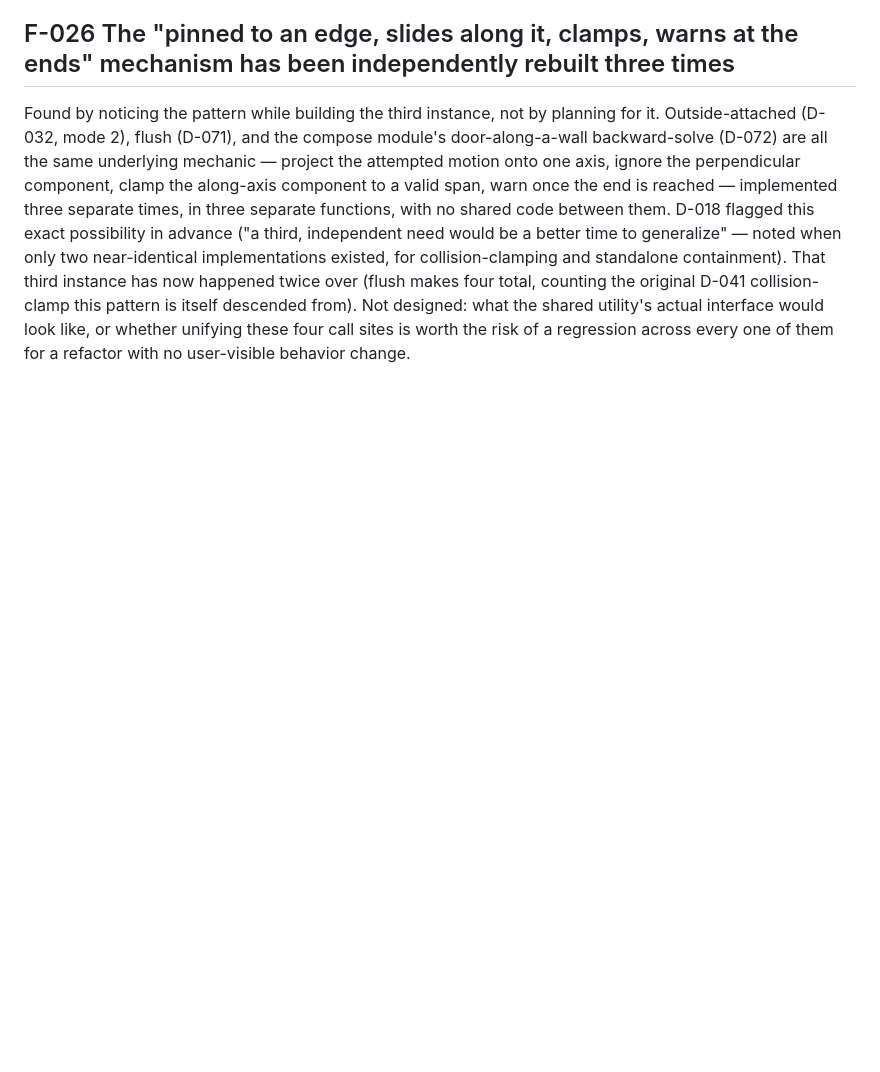
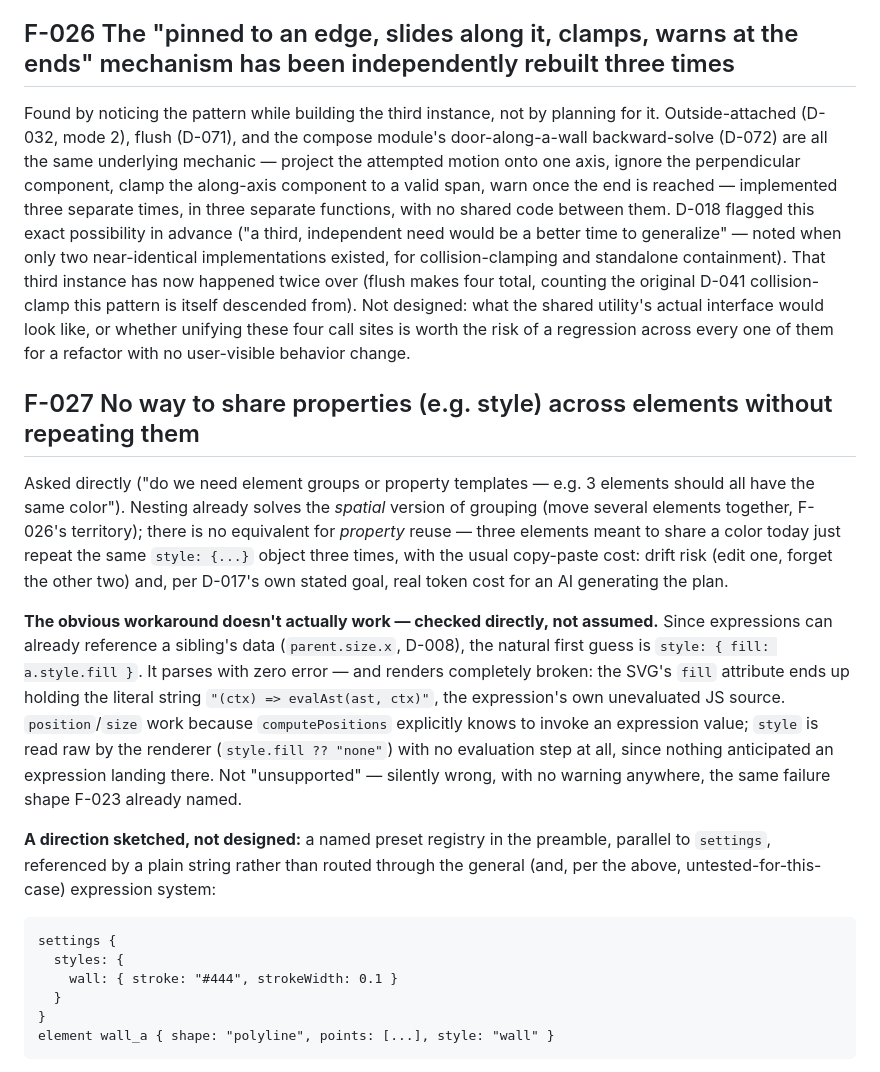
Before and after one commit to tminder/2DPlaner, a Markdown page: planning/open-questions.md, the part around one of its changes. Drawn GitHub-style; blank space fills up the shorter version.

````diff
--- a/planning/open-questions.md
+++ b/planning/open-questions.md
@@ -166,3 +166,21 @@ Found via an independent review. Nothing — no `settings { version }`, no heade
 ## F-026 The "pinned to an edge, slides along it, clamps, warns at the ends" mechanism has been independently rebuilt three times
 
 Found by noticing the pattern while building the third instance, not by planning for it. Outside-attached (D-032, mode 2), flush (D-071), and the compose module's door-along-a-wall backward-solve (D-072) are all the same underlying mechanic — project the attempted motion onto one axis, ignore the perpendicular component, clamp the along-axis component to a valid span, warn once the end is reached — implemented three separate times, in three separate functions, with no shared code between them. D-018 flagged this exact possibility in advance ("a third, independent need would be a better time to generalize" — noted when only two near-identical implementations existed, for collision-clamping and standalone containment). That third instance has now happened twice over (flush makes four total, counting the original D-041 collision-clamp this pattern is itself descended from). Not designed: what the shared utility's actual interface would look like, or whether unifying these four call sites is worth the risk of a regression across every one of them for a refactor with no user-visible behavior change.
+
+## F-027 No way to share properties (e.g. style) across elements without repeating them
+
+Asked directly ("do we need element groups or property templates — e.g. 3 elements should all have the same color"). Nesting already solves the *spatial* version of grouping (move several elements together, F-026's territory); there is no equivalent for *property* reuse — three elements meant to share a color today just repeat the same `style: {...}` object three times, with the usual copy-paste cost: drift risk (edit one, forget the other two) and, per D-017's own stated goal, real token cost for an AI generating the plan.
+
+**The obvious workaround doesn't actually work — checked directly, not assumed.** Since expressions can already reference a sibling's data (`parent.size.x`, D-008), the natural first guess is `style: { fill: a.style.fill }`. It parses with zero error — and renders completely broken: the SVG's `fill` attribute ends up holding the literal string `"(ctx) => evalAst(ast, ctx)"`, the expression's own unevaluated JS source. `position`/`size` work because `computePositions` explicitly knows to invoke an expression value; `style` is read raw by the renderer (`style.fill ?? "none"`) with no evaluation step at all, since nothing anticipated an expression landing there. Not "unsupported" — silently wrong, with no warning anywhere, the same failure shape F-023 already named.
+
+**A direction sketched, not designed:** a named preset registry in the preamble, parallel to `settings`, referenced by a plain string rather than routed through the general (and, per the above, untested-for-this-case) expression system:
+
+```
+settings {
+  styles: {
+    wall: { stroke: "#444", strokeWidth: 0.1 }
+  }
+}
+element wall_a { shape: "polyline", points: [...], style: "wall" }
+```
+
````
Also changed, not shown: other parts of planning/open-questions.md (+13 -0 lines).
